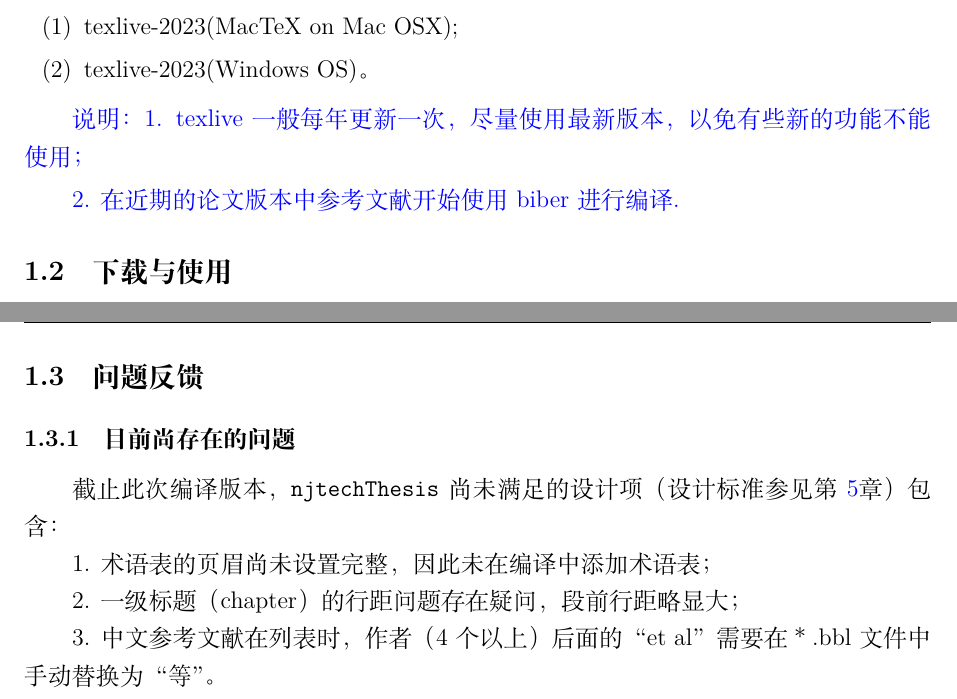
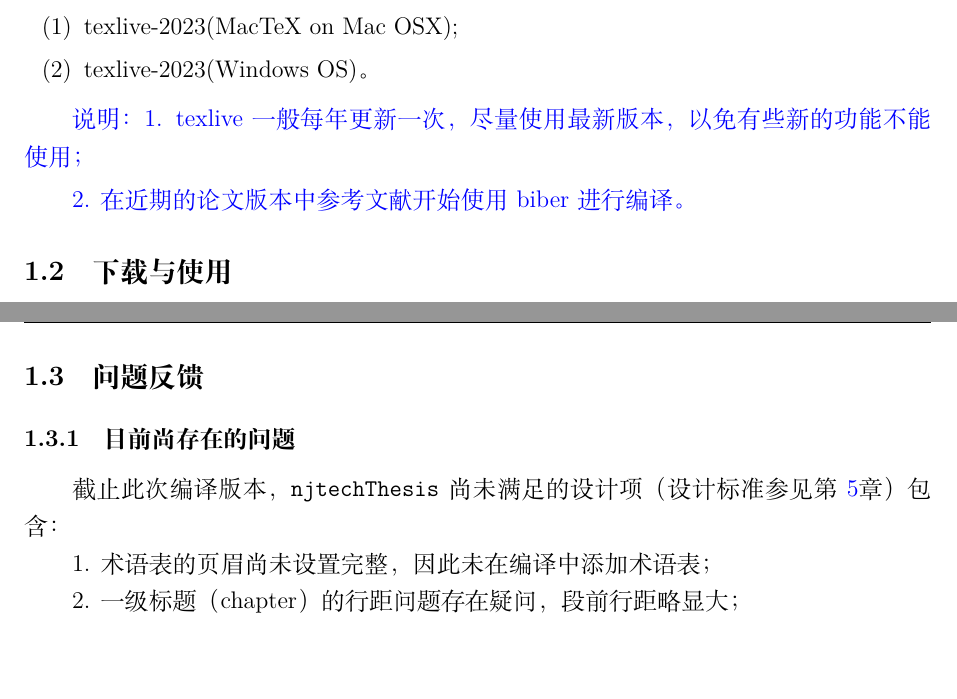
Before and after one commit to zhangning737/njtechThesis, a LaTeX thesis (Thesis.tex, which reads tex/ch1-introduction.tex): two parts of pages 18 and 19 of 39, joined at a grey line, cut so that both start at the same text, the shorter picture padded with empty space. Compiled offline with XeLaTeX; a missing font is replaced by an installed copy or a similar font.

Commit message:
fix dot issue

```diff
--- a/tex/ch1-introduction.tex
+++ b/tex/ch1-introduction.tex
@@ -29,7 +29,7 @@
 
 {\color{blue}{说明：1. texlive一般每年更新一次，尽量使用最新版本，以免有些新的功能不能使用；
 
-2. 在近期的论文版本中参考文献开始使用biber进行编译.
+2. 在近期的论文版本中参考文献开始使用biber进行编译。
 
 }}
 
@@ -77,4 +77,4 @@ njtechThesis 宏包包含4个文件夹和主函数Thesis.tex，另外附有说
 
 2. 一级标题（chapter）的行距问题存在疑问，段前行距略显大；
 
-3. 中文参考文献在列表时，作者（4个以上）后面的“et al”需要在＊.bbl文件中手动替换为“等”。
+% 3. 中文参考文献在列表时，作者（4个以上）后面的“et al”需要在＊.bbl文件中手动替换为“等”。
```
